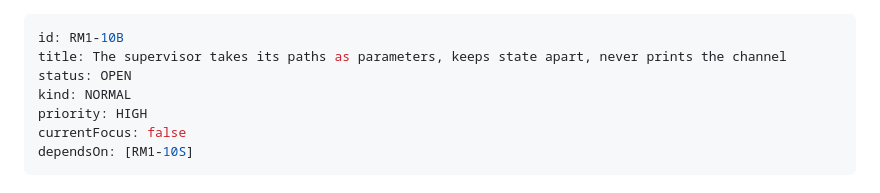
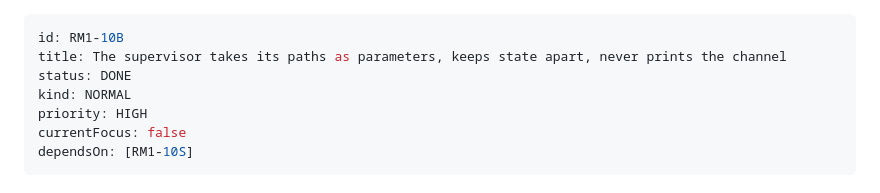
Before and after one commit to M4XD4B0ZZ/AgentOrchestrator, a Markdown page: .agent-orchestrator/tasks/RM1-10B.md, the part around the change. Rendered like a GitHub page.

Commit message:
chore(RM1-10B): mark the task DONE in its delivery pull request
Co-Authored-By: Claude Opus 5.5 <noreply@anthropic.com>
Claude-Session: https://claude.ai/code/session_01T3cAFUygTBhcyzK3QbRa4x

```diff
--- a/.agent-orchestrator/tasks/RM1-10B.md
+++ b/.agent-orchestrator/tasks/RM1-10B.md
@@ -1,7 +1,7 @@
 ---
 id: RM1-10B
 title: The supervisor takes its paths as parameters, keeps state apart, never prints the channel
-status: OPEN
+status: DONE
 kind: NORMAL
 priority: HIGH
 currentFocus: false
```
